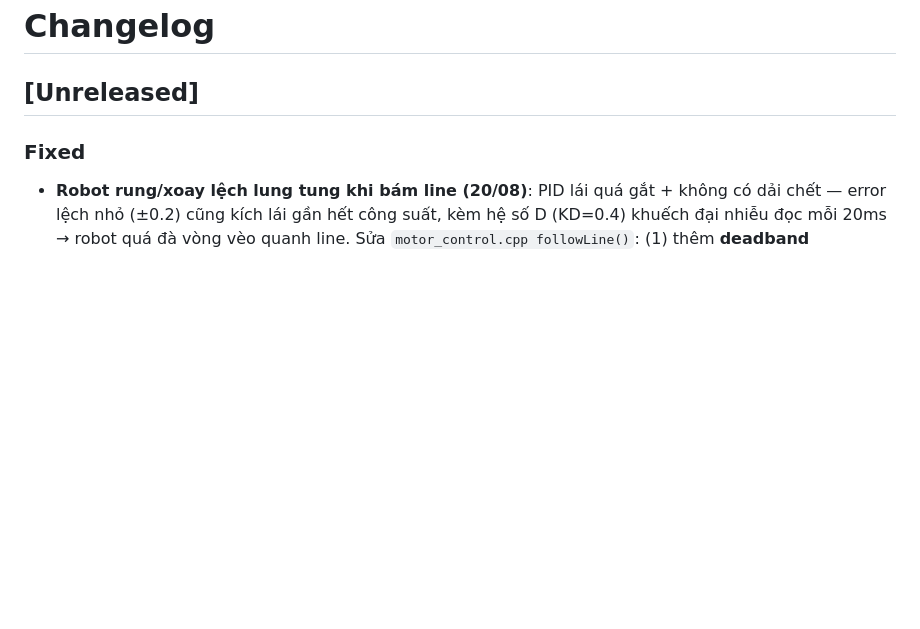
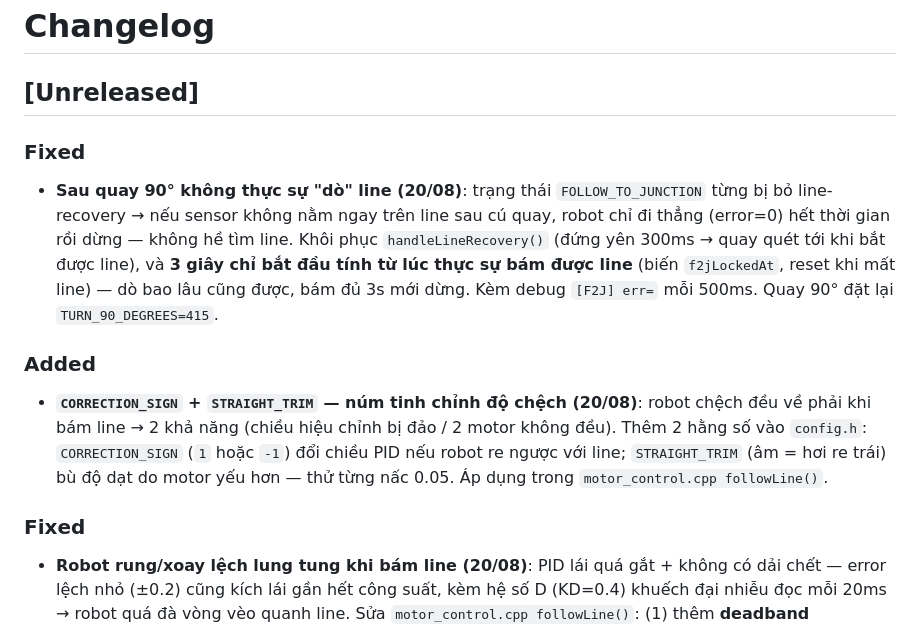
Before and after one commit to thaolinh247/heritech_b4_full_project, a Markdown page: CHANGELOG.md, the part around the change. Drawn GitHub-style; blank space fills up the shorter version.

Commit message:
docs: changelog for line search after turn and trim knobs

```diff
--- a/CHANGELOG.md
+++ b/CHANGELOG.md
@@ -1,6 +1,12 @@
 # Changelog
 
 ## [Unreleased]
+
+### Fixed
+- **Sau quay 90° không thực sự "dò" line (20/08)**: trạng thái `FOLLOW_TO_JUNCTION` từng bị bỏ line-recovery → nếu sensor không nằm ngay trên line sau cú quay, robot chỉ đi thẳng (error=0) hết thời gian rồi dừng — không hề tìm line. Khôi phục `handleLineRecovery()` (đứng yên 300ms → quay quét tới khi bắt được line), và **3 giây chỉ bắt đầu tính từ lúc thực sự bám được line** (biến `f2jLockedAt`, reset khi mất line) — dò bao lâu cũng được, bám đủ 3s mới dừng. Kèm debug `[F2J] err=` mỗi 500ms. Quay 90° đặt lại `TURN_90_DEGREES=415`.
+
+### Added
+- **`CORRECTION_SIGN` + `STRAIGHT_TRIM` — núm tinh chỉnh độ chệch (20/08)**: robot chệch đều về phải khi bám line → 2 khả năng (chiều hiệu chỉnh bị đảo / 2 motor không đều). Thêm 2 hằng số vào `config.h`: `CORRECTION_SIGN` (`1` hoặc `-1`) đổi chiều PID nếu robot re ngược với line; `STRAIGHT_TRIM` (âm = hơi re trái) bù độ dạt do motor yếu hơn — thử từng nấc 0.05. Áp dụng trong `motor_control.cpp followLine()`.
 
 ### Fixed
 - **Robot rung/xoay lệch lung tung khi bám line (20/08)**: PID lái quá gắt + không có dải chết — error lệch nhỏ (±0.2) cũng kích lái gần hết công suất, kèm hệ số D (KD=0.4) khuếch đại nhiễu đọc mỗi 20ms → robot quá đà vòng vèo quanh line. Sửa `motor_control.cpp followLine()`: (1) thêm **deadband** `LINE_DEADBAND=0.06` — error dưới 6% (đã chuẩn hóa ±1) xem như đang thẳng, giữ nguyên 2 bánh; (2) **bỏ hẳn hệ số D** (KD, `_lastError`) — đọc nhiễu tần số cao làm rung; (3) giới hạn chênh lệch 2 bánh tối đa `MAX_CORRECTION=0.8` (80% base) thay vì 100% — lái mạnh nhưng không quất gốc. Giữ P=0.9, I=0.01 (I vẫn reset trong deadband). Build sạch (RAM 47.8%, Flash 47.3%). **Nếu vẫn vòng vèo sau fix:** kiểm tra phần cứng theo thứ tự: (a) chạy 2 motor cùng công suất xem robot có đi thẳng không (không thẳng → đảo 1 trong 2 cờ `setReverse` trong setup hoặc đổi dây motor); (b) sensor line có nằm chính giữa thân robot không (lệch tâm → robot "bò cua" theo line).
```
